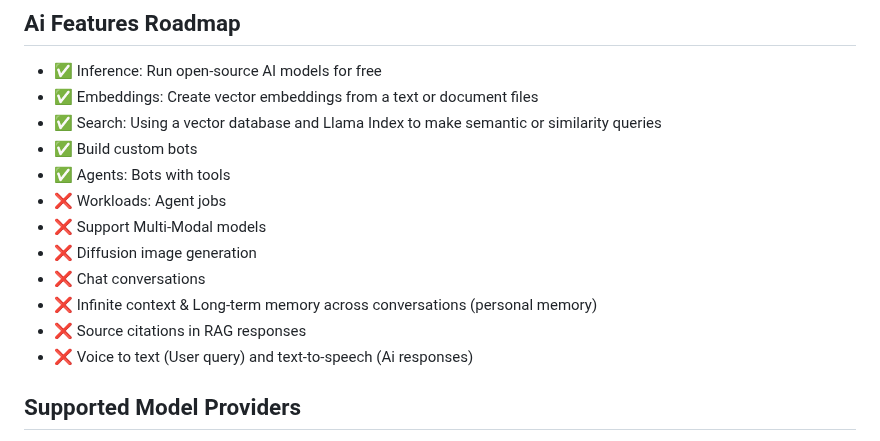
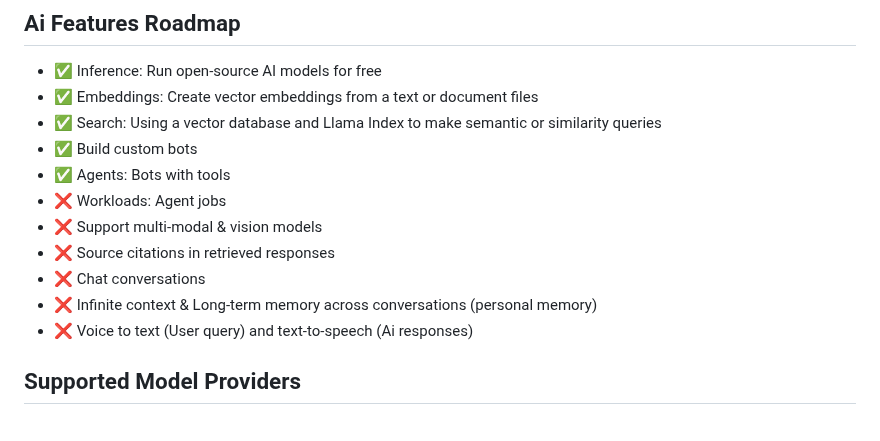
Before and after one commit to dieharders/ai-text-server, a Markdown page: README.md, the part around the change. Drawn GitHub-style.

Commit message:
HBAI-274 Update readme

```diff
--- a/README.md
+++ b/README.md
@@ -30,11 +30,10 @@ Launch the desktop app locally, then navigate your browser to any web app that s
 - ✅ Build custom bots
 - ✅ Agents: Bots with tools
 - ❌ Workloads: Agent jobs
-- ❌ Support Multi-Modal models
-- ❌ Diffusion image generation
+- ❌ Support multi-modal & vision models
+- ❌ Source citations in retrieved responses
 - ❌ Chat conversations
 - ❌ Infinite context & Long-term memory across conversations (personal memory)
-- ❌ Source citations in RAG responses
 - ❌ Voice to text (User query) and text-to-speech (Ai responses)
 
 ## Supported Model Providers
```
